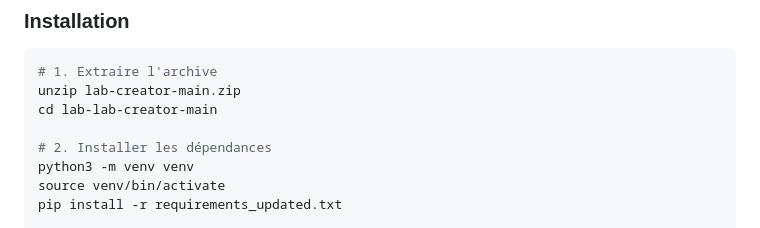
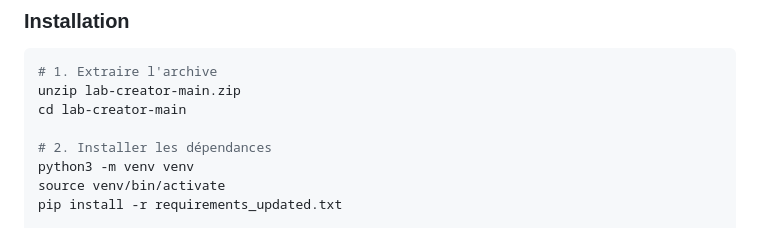
Before and after one commit to Velkasi/lab-creator, a Markdown page: README.md, the part around the change. Drawn GitHub-style.

````diff
--- a/README.md
+++ b/README.md
@@ -81,7 +81,7 @@ Ce projet représente une amélioration majeure de Lab Creator avec l'ajout d'un
 ```bash
 # 1. Extraire l'archive
 unzip lab-creator-main.zip
-cd lab-lab-creator-main
+cd lab-creator-main
 
 # 2. Installer les dépendances
 python3 -m venv venv
````
